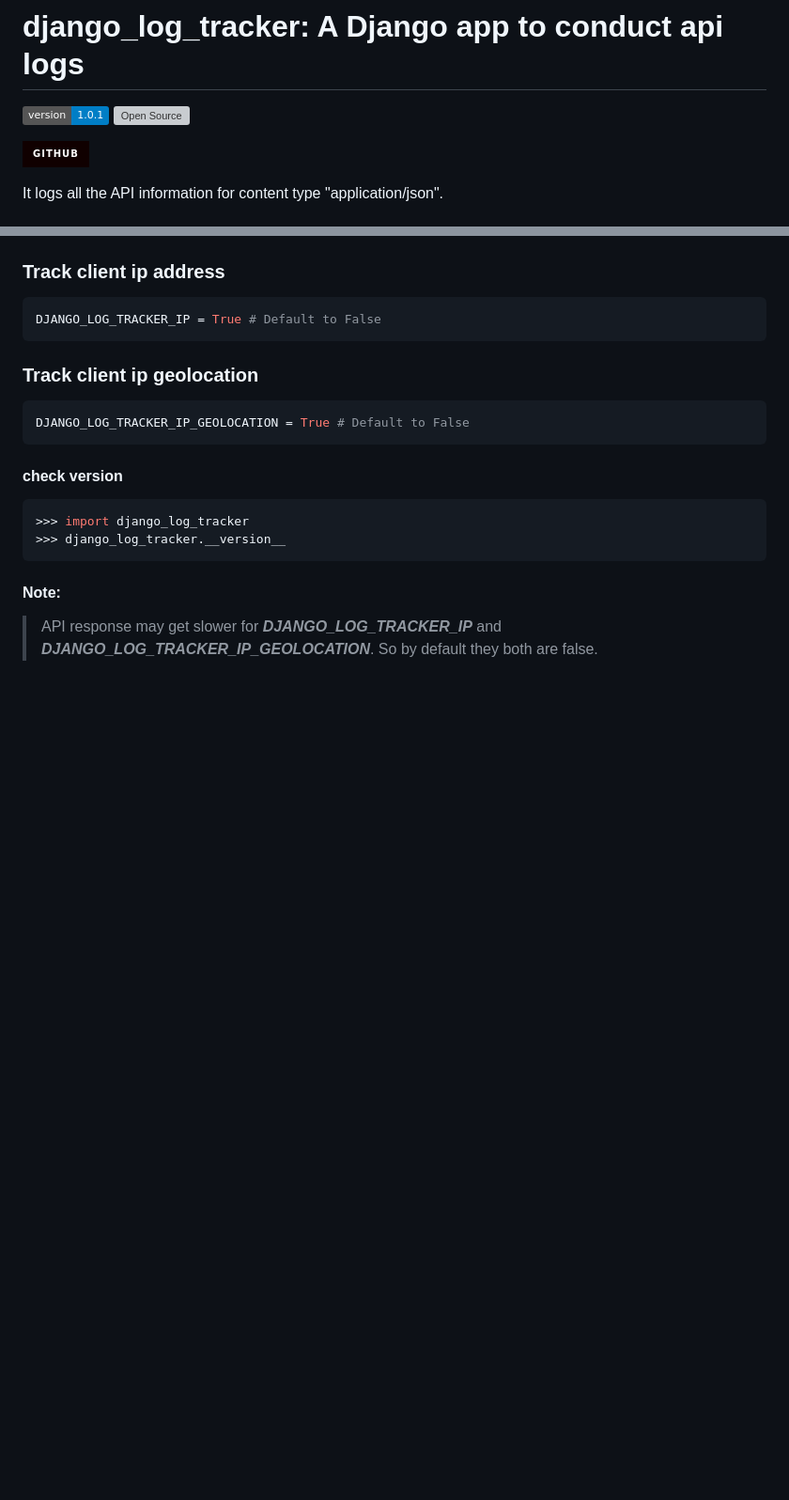
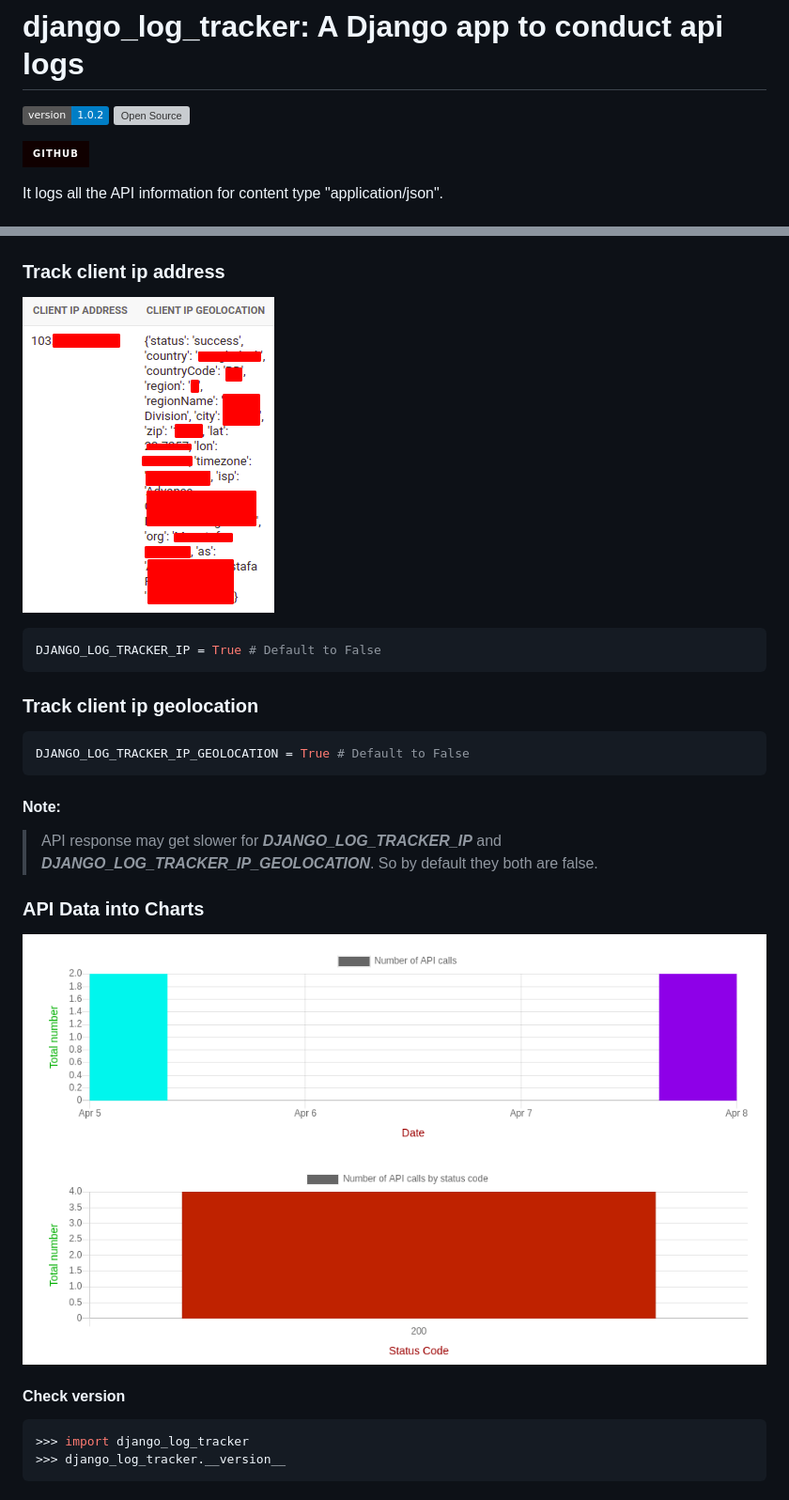
Before and after one commit to Ragib01/django_log_tracker, a Markdown page: README.md, 2 parts joined by grey strips. Shown: that part at 94% size. Drawn GitHub-style; pictures changed too: graph.png (added), ip.png (added); badges without logos; blank space fills up the shorter version; grey boxes are pictures that could not be loaded.

````diff
--- a/README.md
+++ b/README.md
@@ -1,5 +1,5 @@
 # django_log_tracker: A Django app to conduct api logs
-![version](https://img.shields.io/badge/version-1.0.1-blue.svg)
+![version](https://img.shields.io/badge/version-1.0.2-blue.svg)
 [![Open Source](https://badges.frapsoft.com/os/v1/open-source.svg?v=103)](https://opensource.org/)
 
 <a href="https://github.com/Ragib01/django_log_tracker"><img src="https://img.shields.io/badge/GitHub-100000?style=for-the-badge&logo=github&logoColor=white" alt="GitHub"/></a>
@@ -78,4 +84,6 @@ DJANGO_LOG_TRACKER_DATABASE = True  # Default to False
 ### Track client ip address
+
+![ip](https://github.com/Ragib01/django_log_tracker/blob/main/ip.png?raw=true)
 
 ```python
 DJANGO_LOG_TRACKER_IP = True # Default to False
@@ -87,11 +95,16 @@ DJANGO_LOG_TRACKER_IP = True # Default to False
 DJANGO_LOG_TRACKER_IP_GEOLOCATION = True # Default to False
 ```
 
-#### check version
+#### Note:
+> API response may get slower for ***DJANGO_LOG_TRACKER_IP*** and
+***DJANGO_LOG_TRACKER_IP_GEOLOCATION***. So by default they both are false.
+
+### API Data into Charts
+
+![chart](https://github.com/Ragib01/django_log_tracker/blob/main/graph.png?raw=true)
+
+#### Check version
 ```shell
 >>> import django_log_tracker
 >>> django_log_tracker.__version__
 ```
-#### Note:
-> API response may get slower for ***DJANGO_LOG_TRACKER_IP*** and
-***DJANGO_LOG_TRACKER_IP_GEOLOCATION***. So by default they both are false.
````
Also changed, not shown: other parts of README.md (+11 -5 lines), filter.png (added), search-bar.png (added), 1 other file.
